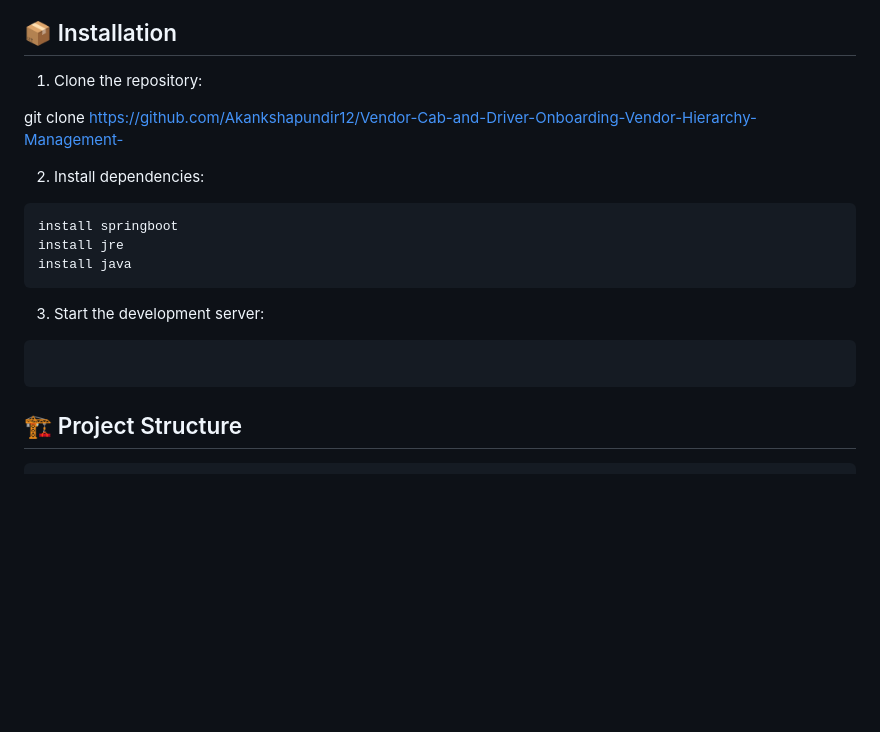
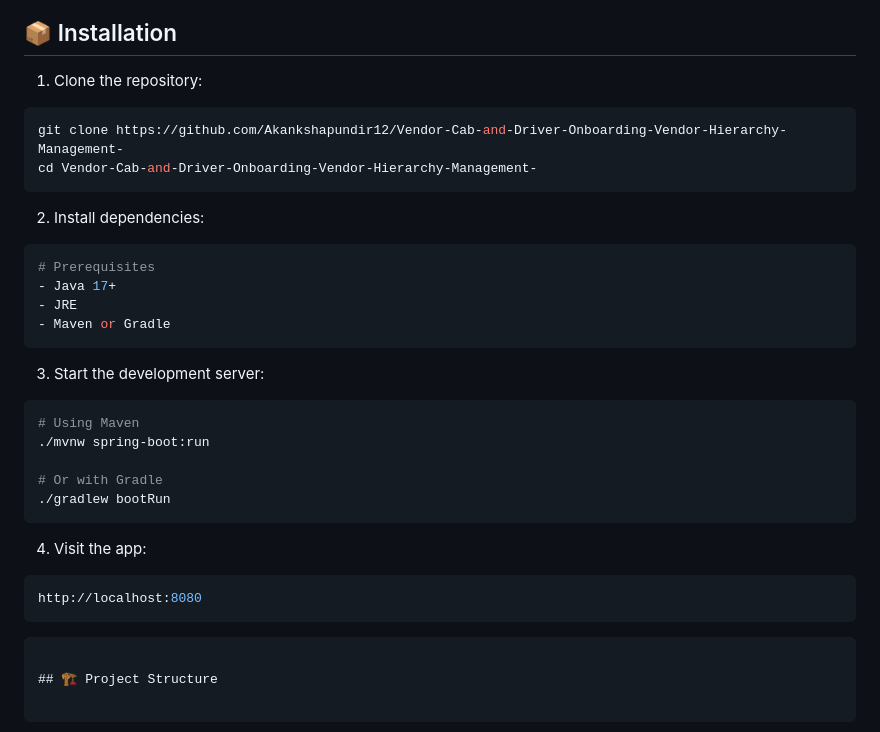
Before and after one commit to Akankshapundir12/Vendor-Cab-and-Driver-Onboarding-Vendor-Hierarchy-Management-, a Markdown page: README.md, the part around the change. Drawn GitHub-style; blank space fills up the shorter version.

````diff
--- a/README.md
+++ b/README.md
@@ -61,19 +61,32 @@ Access different admin levels by siginig up
 ## 📦 Installation
 
 1. Clone the repository:
-
+```bash
 git clone https://github.com/Akankshapundir12/Vendor-Cab-and-Driver-Onboarding-Vendor-Hierarchy-Management-
+cd Vendor-Cab-and-Driver-Onboarding-Vendor-Hierarchy-Management-
+```
 
 2. Install dependencies:
 ```bash
-install springboot
-install jre
-install java
+# Prerequisites
+- Java 17+
+- JRE
+- Maven or Gradle
 ```
 
 3. Start the development server:
 ```bash
+# Using Maven
+./mvnw spring-boot:run
 
+# Or with Gradle
+./gradlew bootRun
+```
+
+4. Visit the app:
+```bash
+http://localhost:8080
+```
 ```
 
 ## 🏗 Project Structure
````
